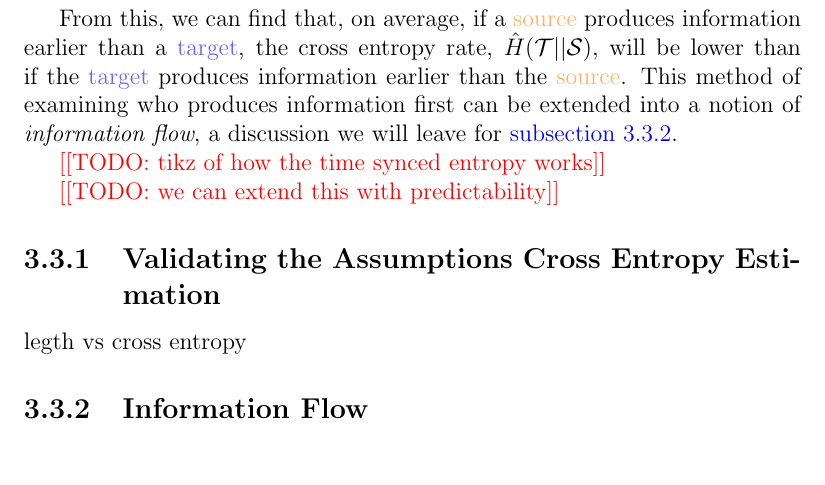
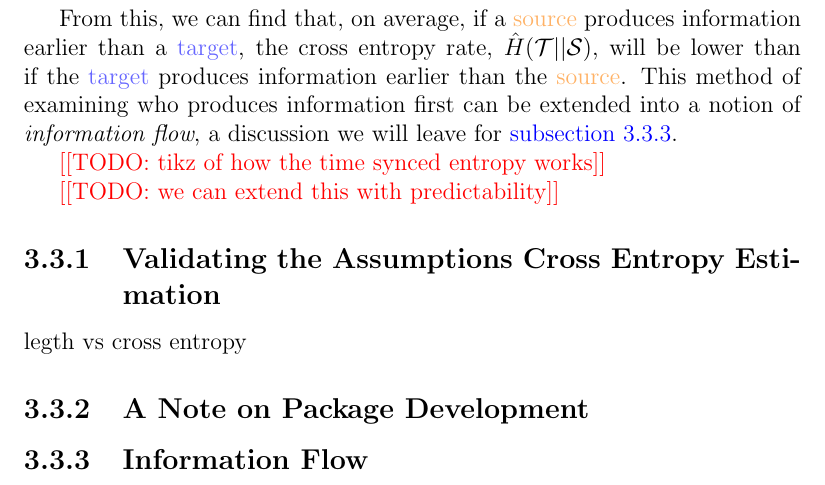
Before and after one commit to tobinsouth/MPhil-Thesis, a LaTeX thesis (Tex/thesis.tex, which reads Tex/chapter2/crossentropy.tex): part of page 21 of 25, cut so that both start at the same text. Compiled offline with pdfLaTeX.

Commit message:
startup commit

```diff
--- a/Tex/chapter2/crossentropy.tex
+++ b/Tex/chapter2/crossentropy.tex
@@ -298,6 +298,8 @@ legth vs cross entropy
 % test what suffiently long means in complexity ( plot of complexity vs speed of convegence)
 
 
+\subsection{A Note on Package Development}
+
 \subsection{Information Flow}\label{ch:information_flow}
 
 
```
Also changed, not shown: Tex/thesis.pdf, Tex/chapter2/crossentropy.tex (2 more changed lines), 1 other file.
